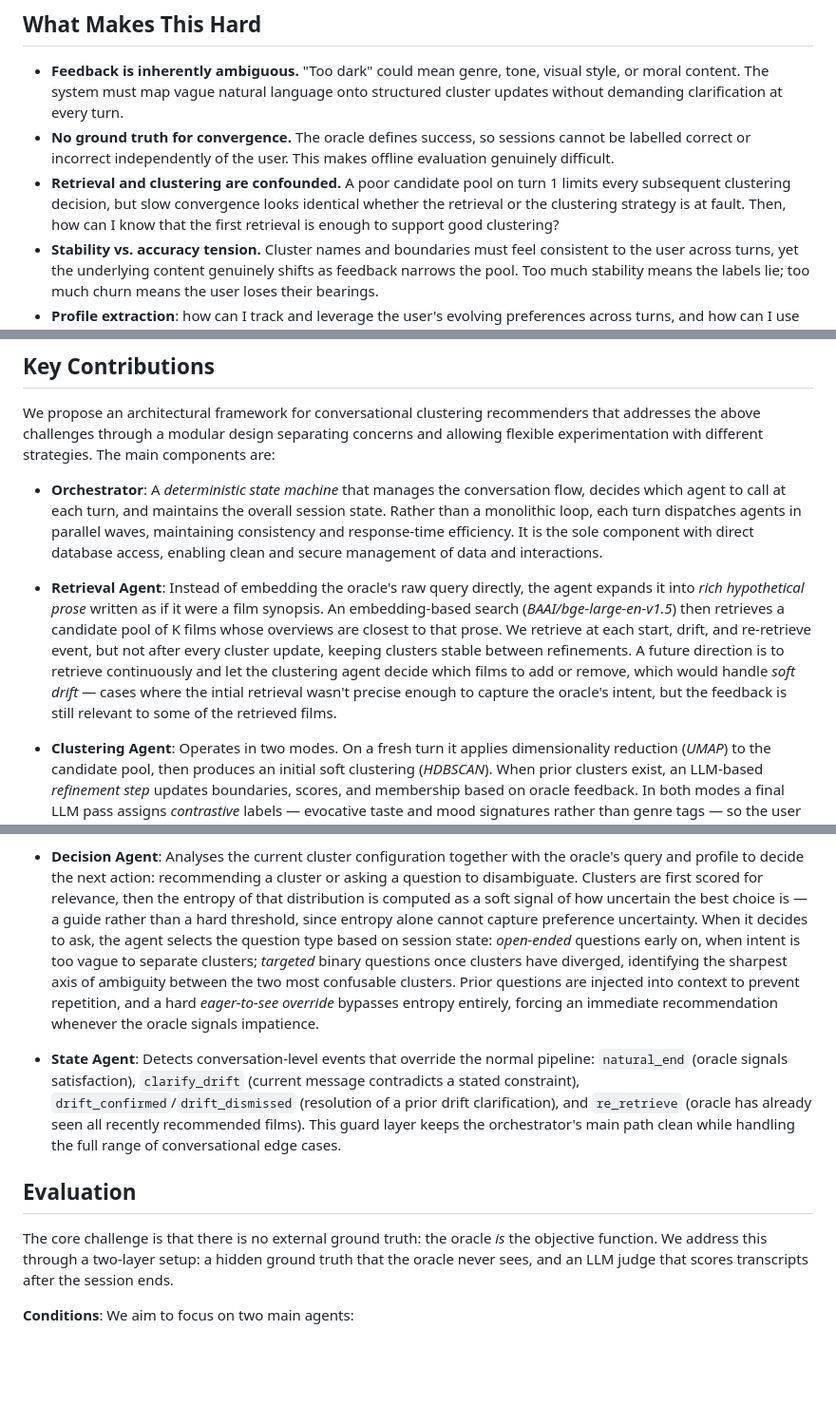
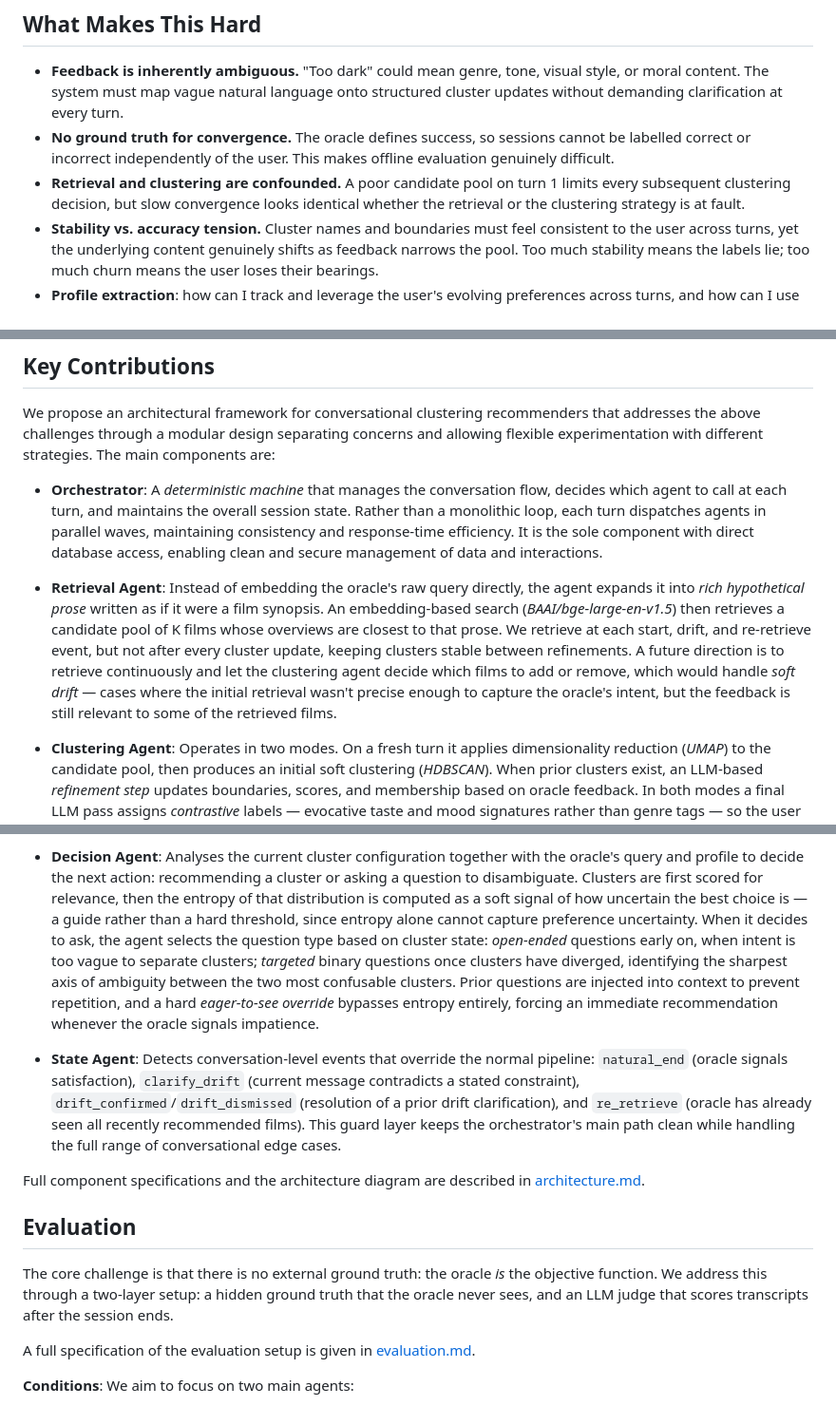
Before and after one commit to ai-design-2026-projects/cantucci, a Markdown page: docs/progress_report.md, 3 parts joined by grey strips. Shown at 95% size. GitHub-like rendering; blank space fills up the shorter version.

Commit message:
Refine progress_report

```diff
--- a/docs/progress_report.md
+++ b/docs/progress_report.md
@@ -21,7 +23,7 @@ We approach this from four angles:
 
 - **Feedback is inherently ambiguous.** "Too dark" could mean genre, tone, visual style, or moral content. The system must map vague natural language onto structured cluster updates without demanding clarification at every turn.
 - **No ground truth for convergence.** The oracle defines success, so sessions cannot be labelled correct or incorrect independently of the user. This makes offline evaluation genuinely difficult.
-- **Retrieval and clustering are confounded.** A poor candidate pool on turn 1 limits every subsequent clustering decision, but slow convergence looks identical whether the retrieval or the clustering strategy is at fault. Then, how can I know that the first retrieval is enough to support good clustering?
+- **Retrieval and clustering are confounded.** A poor candidate pool on turn 1 limits every subsequent clustering decision, but slow convergence looks identical whether the retrieval or the clustering strategy is at fault.
 - **Stability vs. accuracy tension.** Cluster names and boundaries must feel consistent to the user across turns, yet the underlying content genuinely shifts as feedback narrows the pool. Too much stability means the labels lie; too much churn means the user loses their bearings.
 - **Profile extraction**: how can I track and leverage the user's evolving preferences across turns, and how can I use that profile to improve retrieval and clustering in future sessions?
 - **Conversation Drift**: A user might change their mind mid-session, or introduce new preferences that contradict earlier feedback. The system must be flexible enough to accommodate this without losing the thread of the conversation.
@@ -33,13 +35,12 @@ We approach this from four angles:
 
 We propose an architectural framework for conversational clustering recommenders that addresses the above challenges through a modular design separating concerns and allowing flexible experimentation with different strategies. The main components are:
 
-- **Orchestrator**: A *deterministic state machine* that manages the conversation flow, decides which agent to call at each turn, and maintains the overall session state.
+- **Orchestrator**: A *deterministic machine* that manages the conversation flow, decides which agent to call at each turn, and maintains the overall session state.
 Rather than a monolithic loop, each turn dispatches agents in parallel waves, maintaining consistency and response-time efficiency.
 It is the sole component with direct database access, enabling clean and secure management of data and interactions.
 
-- **Retrieval Agent**: Instead of embedding the oracle's raw query directly, the agent expands it into *rich hypothetical prose* written as if it were a film synopsis.
-An embedding-based search (*BAAI/bge-large-en-v1.5*) then retrieves a candidate pool of K films whose overviews are closest to that prose.
-We retrieve at each start, drift, and re-retrieve event, but not after every cluster update, keeping clusters stable between refinements. A future direction is to retrieve continuously and let the clustering agent decide which films to add or remove, which would handle *soft drift* — cases where the intial retrieval wasn't precise enough to capture the oracle's intent, but the feedback is still relevant to some of the retrieved films.
+- **Retrieval Agent**: Instead of embedding the oracle's raw query directly, the agent expands it into *rich hypothetical prose* written as if it were a film synopsis. An embedding-based search (*BAAI/bge-large-en-v1.5*) then retrieves a candidate pool of K films whose overviews are closest to that prose.
+We retrieve at each start, drift, and re-retrieve event, but not after every cluster update, keeping clusters stable between refinements. A future direction is to retrieve continuously and let the clustering agent decide which films to add or remove, which would handle *soft drift* — cases where the initial retrieval wasn't precise enough to capture the oracle's intent, but the feedback is still relevant to some of the retrieved films.
 
 - **Clustering Agent**: Operates in two modes. On a fresh turn it applies dimensionality reduction (*UMAP*) to the candidate pool, then produces an initial soft clustering (*HDBSCAN*).
 When prior clusters exist, an LLM-based *refinement step* updates boundaries, scores, and membership based on oracle feedback.
@@ -50,13 +51,17 @@ It also tracks excluded films and injects them into retrieval and clustering, bo
 
 - **Decision Agent**: Analyses the current cluster configuration together with the oracle's query and profile to decide the next action: recommending a cluster or asking a question to disambiguate.
 Clusters are first scored for relevance, then the entropy of that distribution is computed as a soft signal of how uncertain the best choice is — a guide rather than a hard threshold, since entropy alone cannot capture preference uncertainty.
-When it decides to ask, the agent selects the question type based on session state: *open-ended* questions early on, when intent is too vague to separate clusters; *targeted* binary questions once clusters have diverged, identifying the sharpest axis of ambiguity between the two most confusable clusters. Prior questions are injected into context to prevent repetition, and a hard *eager-to-see override* bypasses entropy entirely, forcing an immediate recommendation whenever the oracle signals impatience.
+When it decides to ask, the agent selects the question type based on cluster state: *open-ended* questions early on, when intent is too vague to separate clusters; *targeted* binary questions once clusters have diverged, identifying the sharpest axis of ambiguity between the two most confusable clusters. Prior questions are injected into context to prevent repetition, and a hard *eager-to-see override* bypasses entropy entirely, forcing an immediate recommendation whenever the oracle signals impatience.
 
 - **State Agent**: Detects conversation-level events that override the normal pipeline: `natural_end` (oracle signals satisfaction), `clarify_drift` (current message contradicts a stated constraint), `drift_confirmed`/`drift_dismissed` (resolution of a prior drift clarification), and `re_retrieve` (oracle has already seen all recently recommended films). This guard layer keeps the orchestrator's main path clean while handling the full range of conversational edge cases.
+
+Full component specifications and the architecture diagram are described in [architecture.md](https://github.com/ai-design-2026-projects/cantucci/blob/main/docs/specifications/architecture/architecture.md).
 
 ## Evaluation
 
 The core challenge is that there is no external ground truth: the oracle *is* the objective function. We address this through a two-layer setup: a hidden ground truth that the oracle never sees, and an LLM judge that scores transcripts after the session ends.
+
+A full specification of the evaluation setup is given in [evaluation.md](https://github.com/ai-design-2026-projects/cantucci/blob/main/docs/specifications/evaluation.md).
 
 **Conditions**: We aim to focus on two main agents:
 - *Clustering agent*: how well does the system interpret feedback to refine clusters?
```
Also changed, not shown: other parts of docs/progress_report.md (+2 -0 lines).
